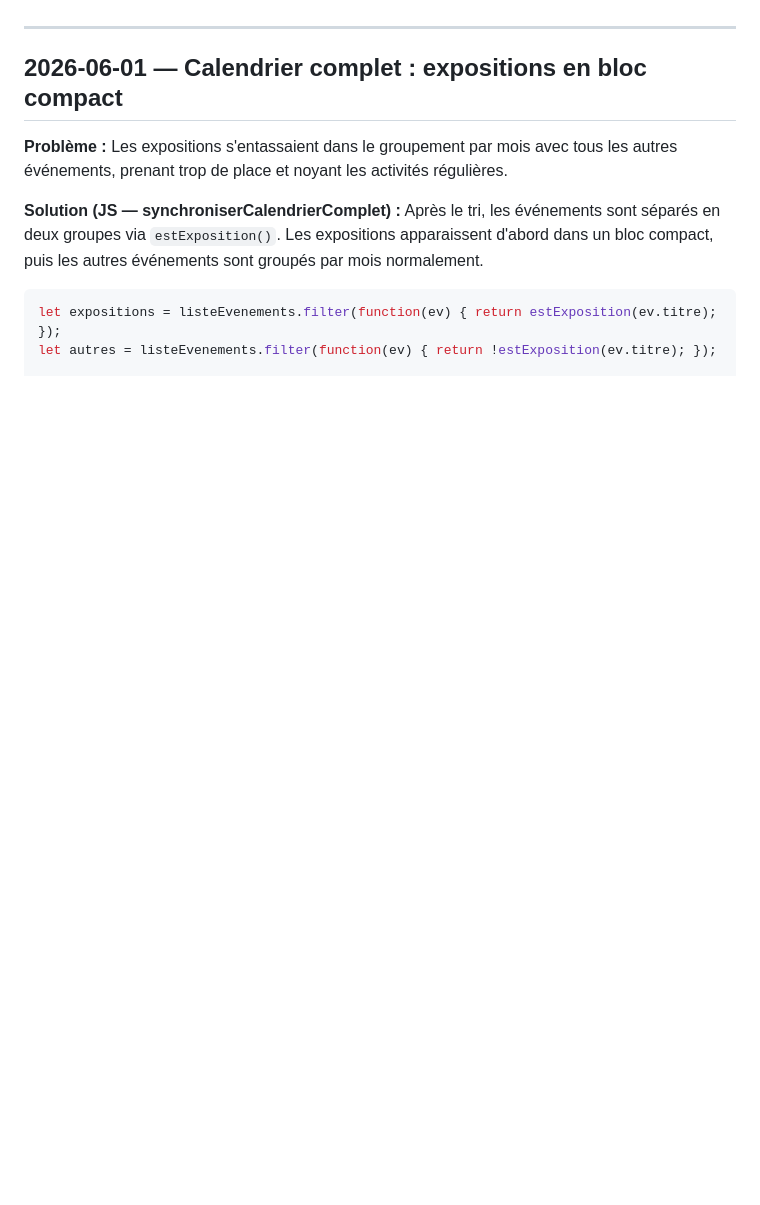
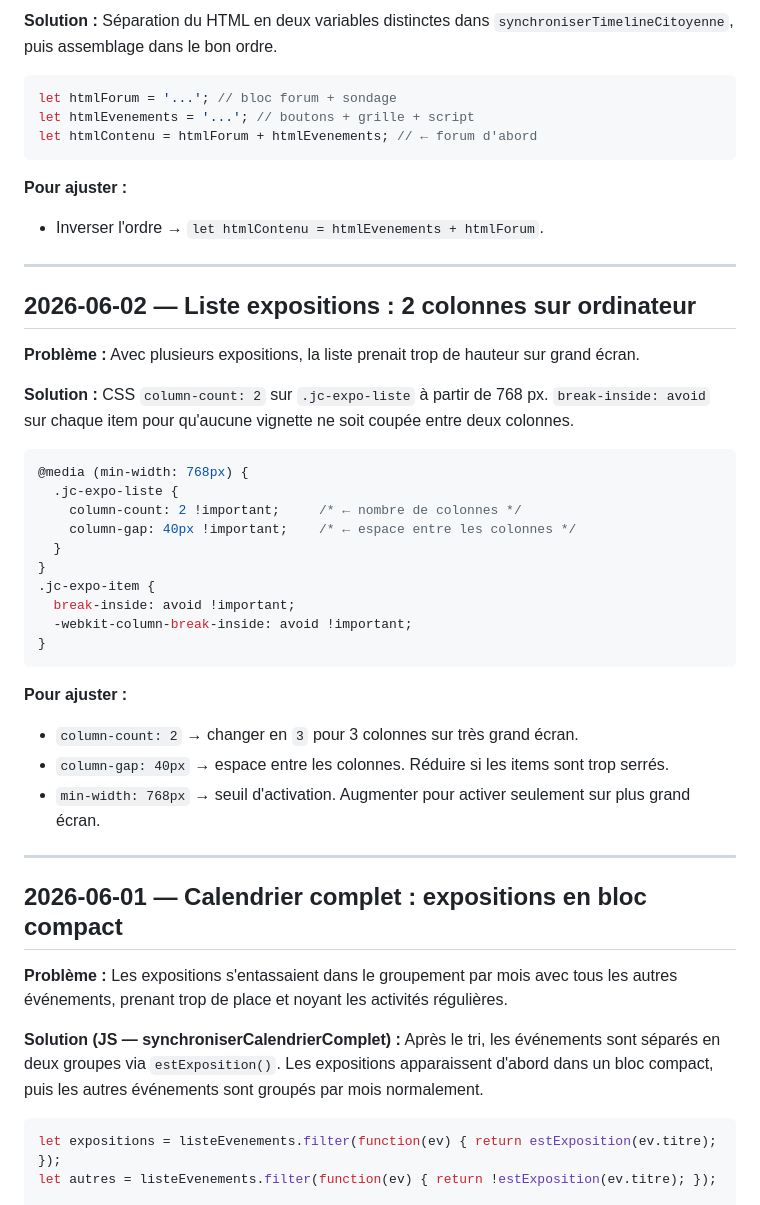
Before and after one commit to markelke/Joliette-en-commun, a Markdown page: JOURNAL.md, the part around one of its changes. Drawn GitHub-style; blank space fills up the shorter version.

Commit message:
Journal : 3 nouvelles entrées (bouton calendrier, ordre forum/events, 2 colonnes expos)
Co-Authored-By: Claude Sonnet 4.6 <noreply@anthropic.com>

````diff
--- a/JOURNAL.md
+++ b/JOURNAL.md
@@ -4,3 +75,39 @@ Chaque entrée : problème → solution → code exact → **comment ajuster**.
+**Solution :** Séparation du HTML en deux variables distinctes dans `synchroniserTimelineCitoyenne`, puis assemblage dans le bon ordre.
+
+```js
+let htmlForum = '...'; // bloc forum + sondage
+let htmlEvenements = '...'; // boutons + grille + script
+let htmlContenu = htmlForum + htmlEvenements; // ← forum d'abord
+```
+
+**Pour ajuster :**
+- Inverser l'ordre → `let htmlContenu = htmlEvenements + htmlForum`.
+
+---
+
+## 2026-06-02 — Liste expositions : 2 colonnes sur ordinateur
+
+**Problème :** Avec plusieurs expositions, la liste prenait trop de hauteur sur grand écran.
+
+**Solution :** CSS `column-count: 2` sur `.jc-expo-liste` à partir de 768 px. `break-inside: avoid` sur chaque item pour qu'aucune vignette ne soit coupée entre deux colonnes.
+
+```css
+@media (min-width: 768px) {
+  .jc-expo-liste {
+    column-count: 2 !important;     /* ← nombre de colonnes */
+    column-gap: 40px !important;    /* ← espace entre les colonnes */
+  }
+}
+.jc-expo-item {
+  break-inside: avoid !important;
+  -webkit-column-break-inside: avoid !important;
+}
+```
+
+**Pour ajuster :**
+- `column-count: 2` → changer en `3` pour 3 colonnes sur très grand écran.
+- `column-gap: 40px` → espace entre les colonnes. Réduire si les items sont trop serrés.
+- `min-width: 768px` → seuil d'activation. Augmenter pour activer seulement sur plus grand écran.
 
 ---
 
````
Also changed, not shown: other parts of JOURNAL.md (+71 -0 lines).
